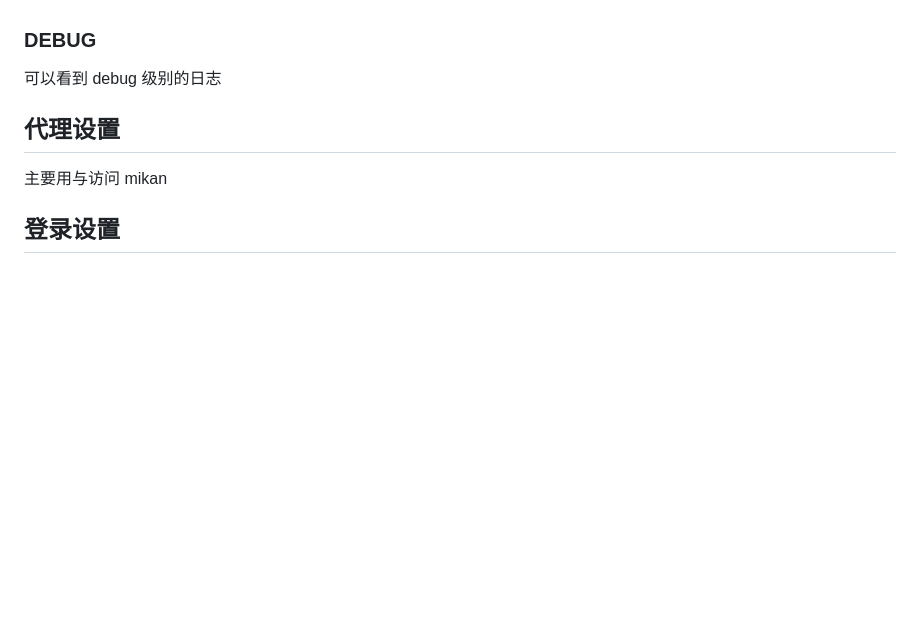
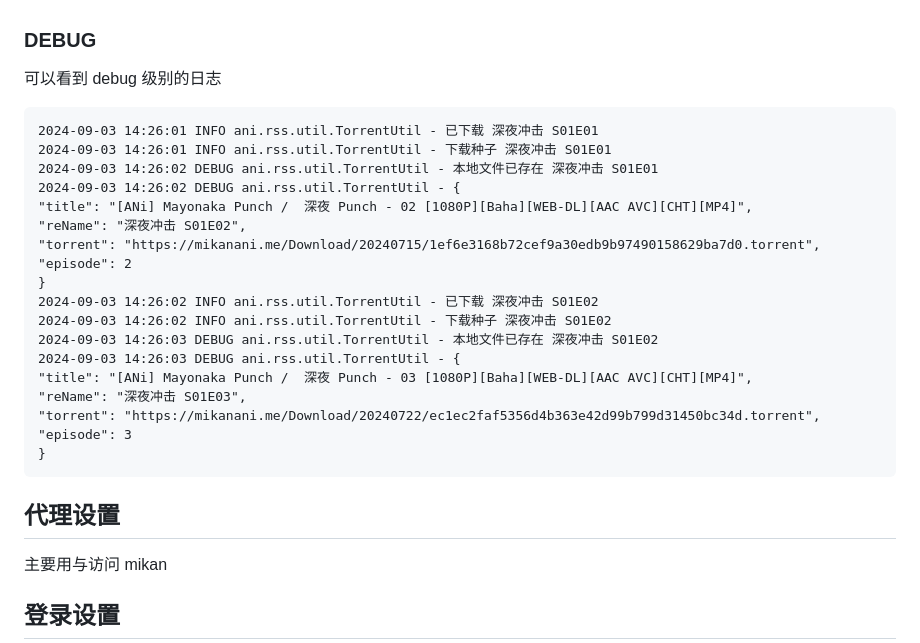
Before and after one commit to wushuo894/ani-rss, a Markdown page: DOCS.md, the part around the change. Drawn GitHub-style; blank space fills up the shorter version.

```diff
--- a/DOCS.md
+++ b/DOCS.md
@@ -86,6 +86,25 @@ ps: 此选项必须启用 自动重命名。确保 qBittorrent 与本程序 dock
 
 可以看到 debug 级别的日志
 
+    2024-09-03 14:26:01 INFO ani.rss.util.TorrentUtil - 已下载 深夜冲击 S01E01
+    2024-09-03 14:26:01 INFO ani.rss.util.TorrentUtil - 下载种子 深夜冲击 S01E01
+    2024-09-03 14:26:02 DEBUG ani.rss.util.TorrentUtil - 本地文件已存在 深夜冲击 S01E01
+    2024-09-03 14:26:02 DEBUG ani.rss.util.TorrentUtil - {
+    "title": "[ANi] Mayonaka Punch /  深夜 Punch - 02 [1080P][Baha][WEB-DL][AAC AVC][CHT][MP4]",
+    "reName": "深夜冲击 S01E02",
+    "torrent": "https://mikanani.me/Download/20240715/1ef6e3168b72cef9a30edb9b97490158629ba7d0.torrent",
+    "episode": 2
+    }
+    2024-09-03 14:26:02 INFO ani.rss.util.TorrentUtil - 已下载 深夜冲击 S01E02
+    2024-09-03 14:26:02 INFO ani.rss.util.TorrentUtil - 下载种子 深夜冲击 S01E02
+    2024-09-03 14:26:03 DEBUG ani.rss.util.TorrentUtil - 本地文件已存在 深夜冲击 S01E02
+    2024-09-03 14:26:03 DEBUG ani.rss.util.TorrentUtil - {
+    "title": "[ANi] Mayonaka Punch /  深夜 Punch - 03 [1080P][Baha][WEB-DL][AAC AVC][CHT][MP4]",
+    "reName": "深夜冲击 S01E03",
+    "torrent": "https://mikanani.me/Download/20240722/ec1ec2faf5356d4b363e42d99b799d31450bc34d.torrent",
+    "episode": 3
+    }
+
 ## 代理设置
 
 主要用与访问 mikan
```
